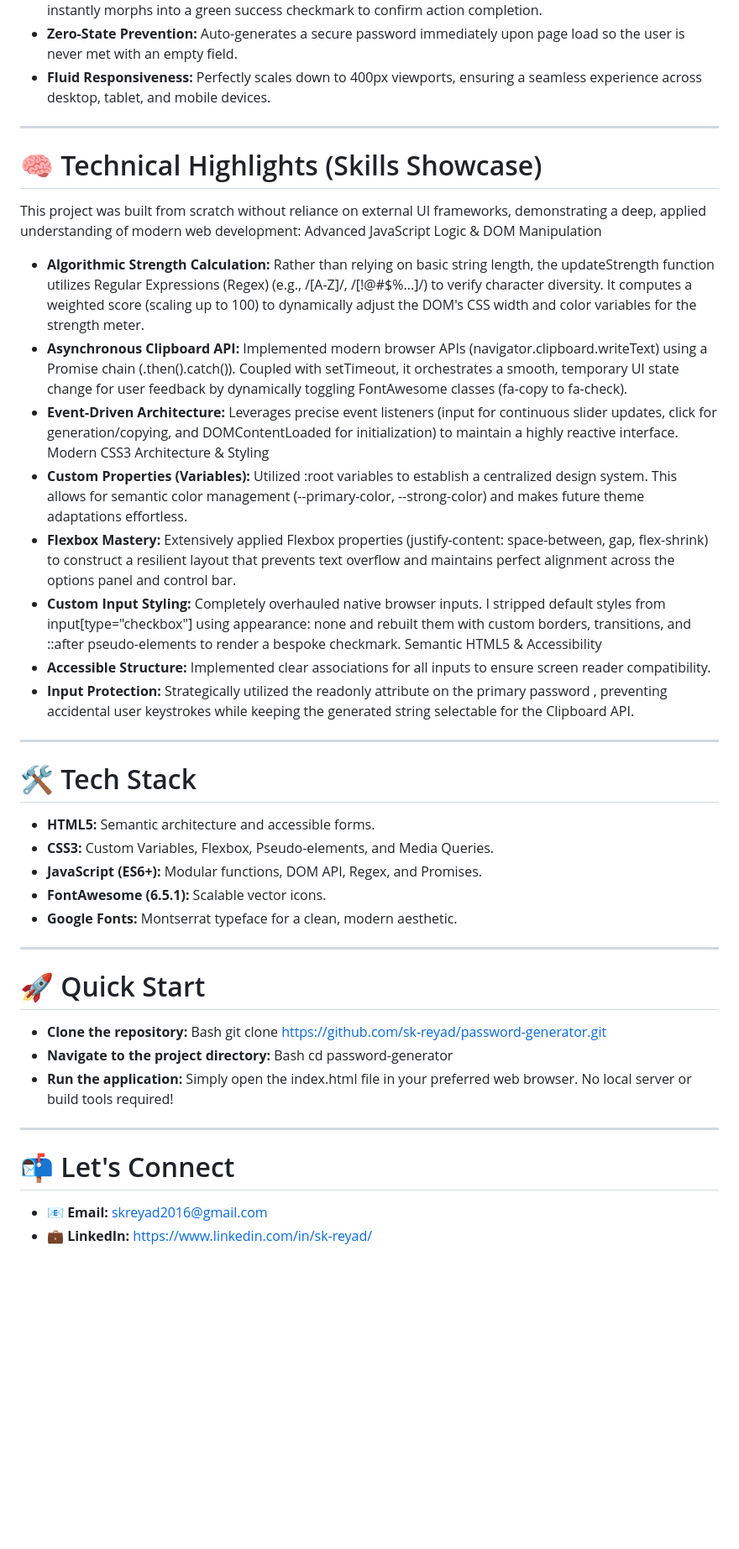
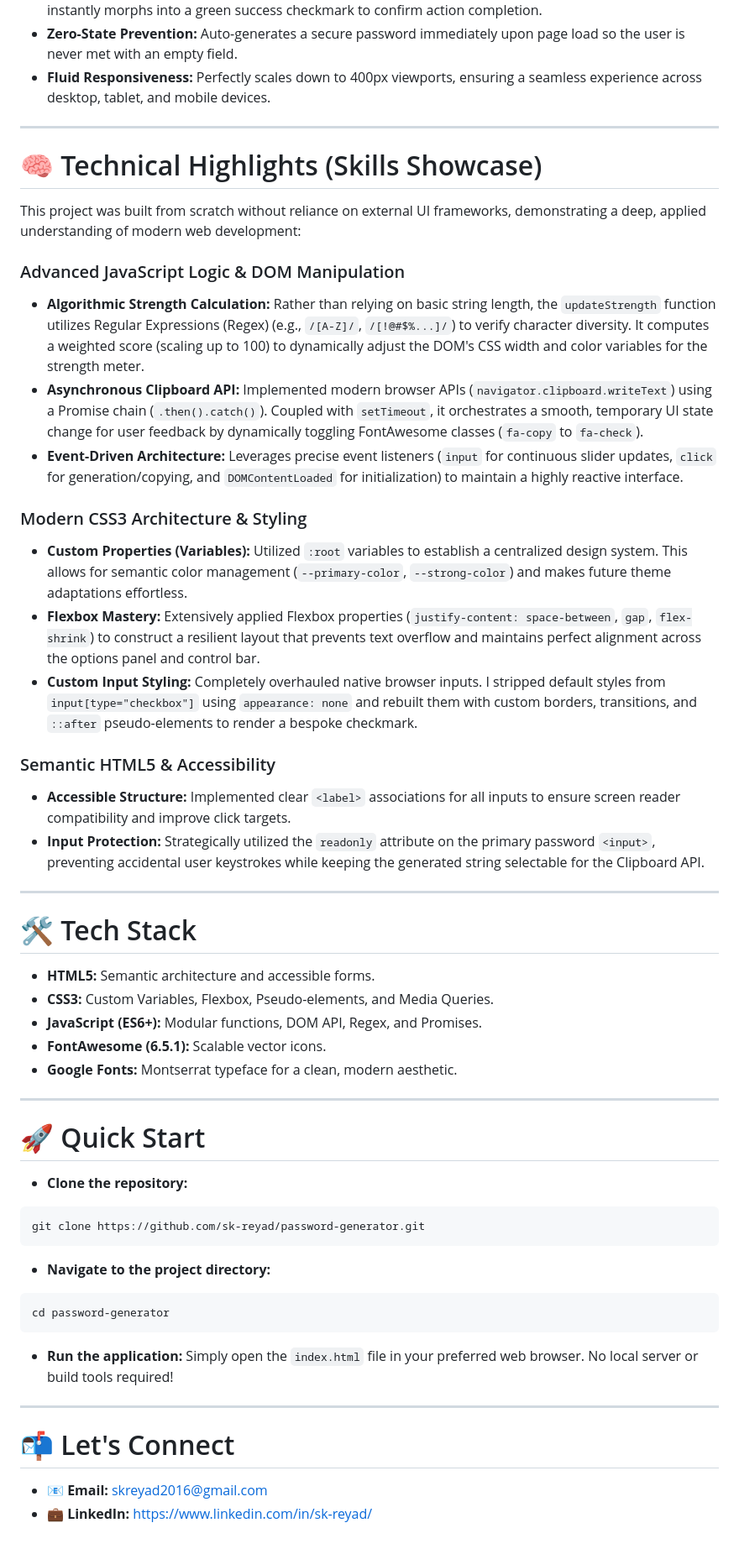
Before and after one commit to sk-reyad/Password-Generator, a Markdown page: README.md, the part around one of its changes. Shown at 84% size. GitHub-like rendering; blank space fills up the shorter version.

Commit message:
Revise README for clarity and updated content
Updated project overview, key features, technical highlights, and quick start instructions in README.md. Enhanced clarity and accessibility of information.

````diff
--- a/README.md
+++ b/README.md
@@ -13,38 +22,56 @@ ________________________________________
 * **Smart Clipboard Integration:** One-click copy functionality featuring custom UI feedback—the copy icon instantly morphs into a green success checkmark to confirm action completion.
 * **Zero-State Prevention:** Auto-generates a secure password immediately upon page load so the user is never met with an empty field.
 * **Fluid Responsiveness:** Perfectly scales down to 400px viewports, ensuring a seamless experience across desktop, tablet, and mobile devices.
-________________________________________
+
+---
+
 # 🧠 Technical Highlights (Skills Showcase)
+
 This project was built from scratch without reliance on external UI frameworks, demonstrating a deep, applied understanding of modern web development:
-Advanced JavaScript Logic & DOM Manipulation
-* **Algorithmic Strength Calculation:** Rather than relying on basic string length, the updateStrength function utilizes Regular Expressions (Regex) (e.g., /[A-Z]/, /[!@#$%...]/) to verify character diversity. It computes a weighted score (scaling up to 100) to dynamically adjust the DOM's CSS width and color variables for the strength meter.
-* **Asynchronous Clipboard API:** Implemented modern browser APIs (navigator.clipboard.writeText) using a Promise chain (.then().catch()). Coupled with setTimeout, it orchestrates a smooth, temporary UI state change for user feedback by dynamically toggling FontAwesome classes (fa-copy to fa-check).
-* **Event-Driven Architecture:** Leverages precise event listeners (input for continuous slider updates, click for generation/copying, and DOMContentLoaded for initialization) to maintain a highly reactive interface.
-Modern CSS3 Architecture & Styling
-* **Custom Properties (Variables):** Utilized :root variables to establish a centralized design system. This allows for semantic color management (--primary-color, --strong-color) and makes future theme adaptations effortless.
-* **Flexbox Mastery:** Extensively applied Flexbox properties (justify-content: space-between, gap, flex-shrink) to construct a resilient layout that prevents text overflow and maintains perfect alignment across the options panel and control bar.
-* **Custom Input Styling:** Completely overhauled native browser inputs. I stripped default styles from input[type="checkbox"] using appearance: none and rebuilt them with custom borders, transitions, and ::after pseudo-elements to render a bespoke checkmark.
-Semantic HTML5 & Accessibility
-* **Accessible Structure:** Implemented clear <label> associations for all inputs to ensure screen reader compatibility.
-* **Input Protection:** Strategically utilized the readonly attribute on the primary password <input>, preventing accidental user keystrokes while keeping the generated string selectable for the Clipboard API.
-________________________________________
+
+### Advanced JavaScript Logic & DOM Manipulation
+* **Algorithmic Strength Calculation:** Rather than relying on basic string length, the `updateStrength` function utilizes Regular Expressions (Regex) (e.g., `/[A-Z]/`, `/[!@#$%...]/`) to verify character diversity. It computes a weighted score (scaling up to 100) to dynamically adjust the DOM's CSS width and color variables for the strength meter.
+* **Asynchronous Clipboard API:** Implemented modern browser APIs (`navigator.clipboard.writeText`) using a Promise chain (`.then().catch()`). Coupled with `setTimeout`, it orchestrates a smooth, temporary UI state change for user feedback by dynamically toggling FontAwesome classes (`fa-copy` to `fa-check`).
+* **Event-Driven Architecture:** Leverages precise event listeners (`input` for continuous slider updates, `click` for generation/copying, and `DOMContentLoaded` for initialization) to maintain a highly reactive interface.
+
+### Modern CSS3 Architecture & Styling
+* **Custom Properties (Variables):** Utilized `:root` variables to establish a centralized design system. This allows for semantic color management (`--primary-color`, `--strong-color`) and makes future theme adaptations effortless.
+* **Flexbox Mastery:** Extensively applied Flexbox properties (`justify-content: space-between`, `gap`, `flex-shrink`) to construct a resilient layout that prevents text overflow and maintains perfect alignment across the options panel and control bar.
+* **Custom Input Styling:** Completely overhauled native browser inputs. I stripped default styles from `input[type="checkbox"]` using `appearance: none` and rebuilt them with custom borders, transitions, and `::after` pseudo-elements to render a bespoke checkmark.
+
+### Semantic HTML5 & Accessibility
+* **Accessible Structure:** Implemented clear `<label>` associations for all inputs to ensure screen reader compatibility and improve click targets.
+* **Input Protection:** Strategically utilized the `readonly` attribute on the primary password `<input>`, preventing accidental user keystrokes while keeping the generated string selectable for the Clipboard API.
+
+---
+
 # 🛠️ Tech Stack
+
 * **HTML5:** Semantic architecture and accessible forms.
 * **CSS3:** Custom Variables, Flexbox, Pseudo-elements, and Media Queries.
 * **JavaScript (ES6+):** Modular functions, DOM API, Regex, and Promises.
 * **FontAwesome (6.5.1):** Scalable vector icons.
 * **Google Fonts:** Montserrat typeface for a clean, modern aesthetic.
-________________________________________
+
+---
+
 # 🚀 Quick Start
+
 * **Clone the repository:**
-Bash
+```bash
 git clone https://github.com/sk-reyad/password-generator.git
+```
+
 * **Navigate to the project directory:**
-Bash
+```bash
 cd password-generator
+```
+
 * **Run the application:**
-Simply open the index.html file in your preferred web browser. No local server or build tools required!
-________________________________________
+Simply open the `index.html` file in your preferred web browser. No local server or build tools required!
+
+---
+
 # 📬 Let's Connect
-* **📧 Email:** skreyad2016@gmail.com
-* **💼 LinkedIn:** https://www.linkedin.com/in/sk-reyad/
+* 📧 **Email:** skreyad2016@gmail.com
+* 💼 **LinkedIn:** [https://www.linkedin.com/in/sk-reyad/](https://www.linkedin.com/in/sk-reyad/)
````
Also changed, not shown: other parts of README.md (+11 -2 lines).
